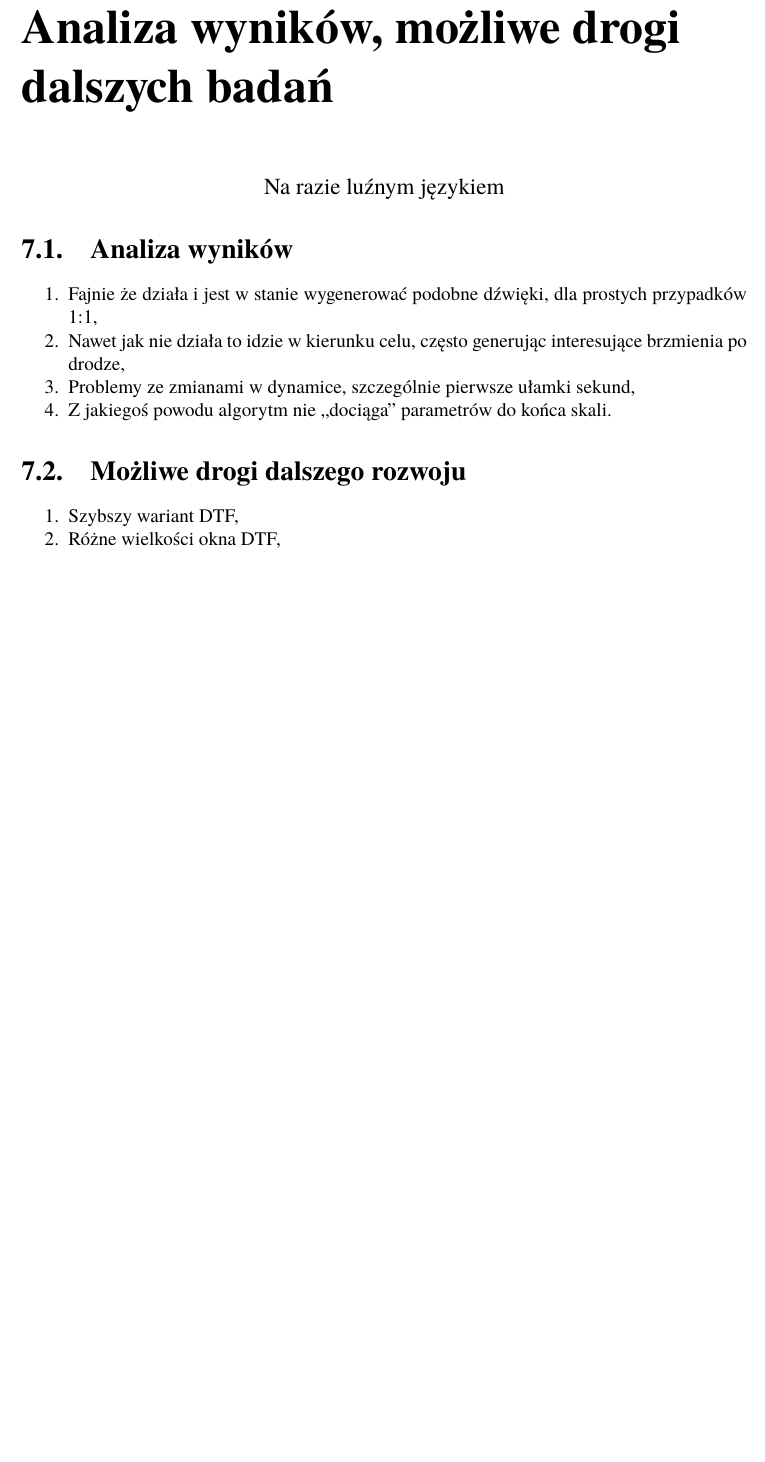
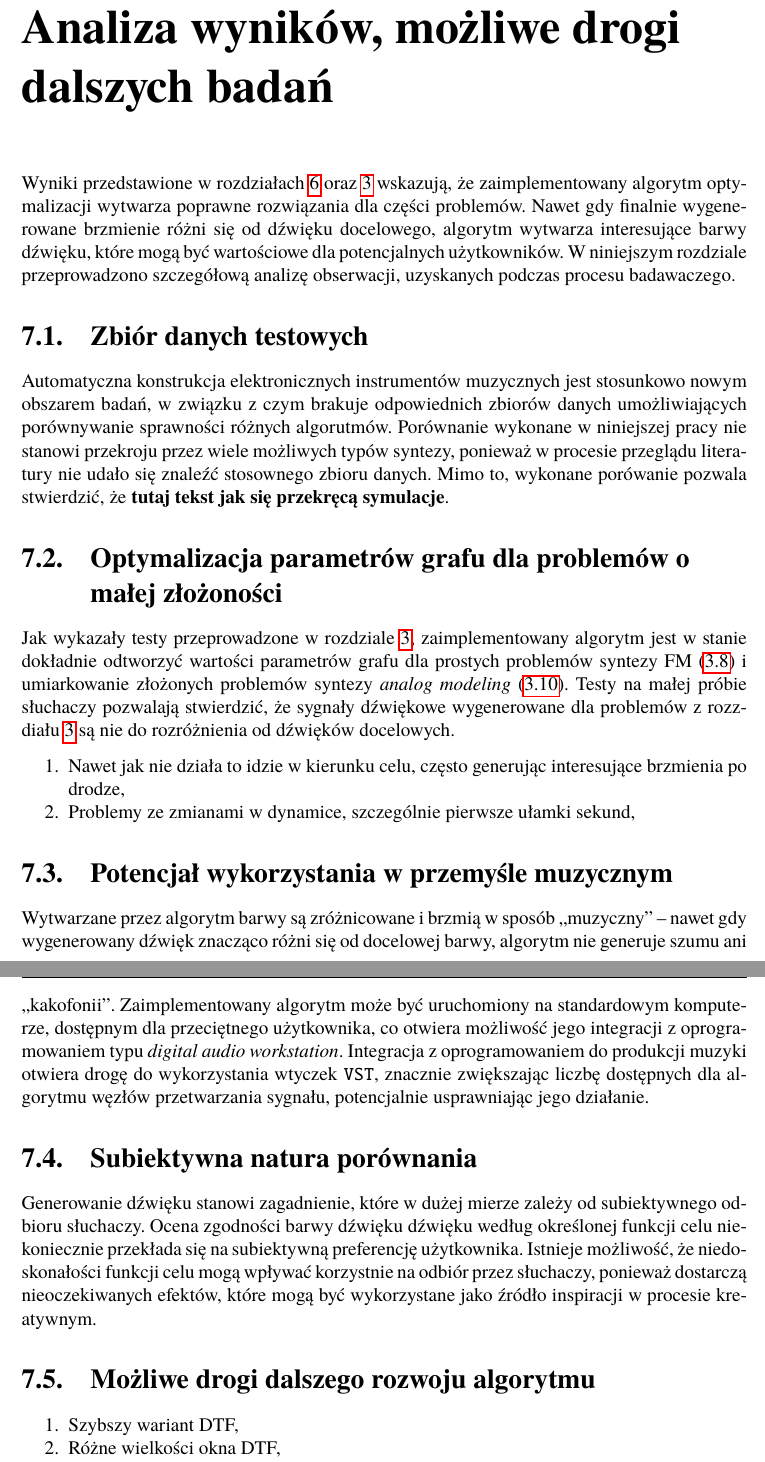
Before and after one commit to Wint3rmute/luthier, a LaTeX thesis (latex/Dyplom.tex, which reads latex/rozdzial07.tex): part of page 42 of 47 before the commit and two parts of pages 42 and 43 of 48 after it, the two joined at a grey line, cut so that both start at the same text, the shorter picture padded with empty space. Compiled offline with pdfLaTeX.

Commit message:
wip: final summary section

```diff
--- a/latex/rozdzial07.tex
+++ b/latex/rozdzial07.tex
@@ -1,19 +1,84 @@
 \chapter{Analiza wyników, możliwe drogi dalszych badań}\label{chap:results_analysis}
 
-\begin{center}
-  \large Na razie luźnym językiem
-\end{center}
 
-\section{Analiza wyników}
+% Wyniki uzyskane przez zaimplementowany algorytm optymalizacji
+% opisane w rozdziałach~\ref{chap:research} oraz~\ref{target_function_chapter} pozwalają
+
+Wyniki przedstawione w rozdziałach~\ref{chap:research} oraz~\ref{target_function_chapter}
+wskazują, że zaimplementowany algorytm optymalizacji wytwarza poprawne rozwiązania
+dla części problemów. Nawet gdy finalnie wygenerowane brzmienie różni
+się od dźwięku docelowego, algorytm wytwarza interesujące barwy dźwięku,
+które mogą być wartościowe dla potencjalnych użytkowników.
+W niniejszym rozdziale przeprowadzono szczegółową analizę obserwacji,
+uzyskanych podczas procesu badawaczego.
+
+\section{Zbiór danych testowych} \label{sec:not_enough_benchmarking_data}
+
+% Automatyczna budowa elektronicznych instrumentów muzycznych
+% jest stosunkowo nowym zagadnieniem, więc nie istnieją jeszcze
+% takie zbiory danych na których możnaby robić sensowne porównania różnych algorytmów.
+% W pracy trzeba było przeszukiwać internet żeby znaleźć jakiekolwiek materiały
+% pozwalajace na porównanie. Finalnie też generowanie dźwięku jest zagadnieniem
+% sprowadzającym się do subiektywnego odbioru słuchaczy. To czy dana barwa dźwięku
+% jest zgodna według jakiejś metryki nie oznacza od razu że dźwięk będzie się podobał
+% użytkownikowi. Możliwe że niedoskonałość funkcji celu będzie działała na plus
+% dla algorytmu bo pokaże użytkownikowi coś niespodziewanego, a o to właśnie
+% chodzi w procesie kreatywnym.
+
+Automatyczna konstrukcja elektronicznych instrumentów muzycznych jest stosunkowo
+nowym obszarem badań, w związku z czym brakuje odpowiednich zbiorów danych
+umożliwiających porównywanie sprawności różnych algorutmów.
+Porównanie wykonane w niniejszej pracy nie stanowi przekroju
+przez wiele możliwych typów syntezy, ponieważ w procesie przeglądu
+literatury nie udało się znaleźć stosownego zbioru danych. Mimo
+to, wykonane porówanie pozwala stwierdzić, że
+\textbf{tutaj tekst jak się przekręcą symulacje}.
+
+
+\section{Optymalizacja parametrów grafu dla problemów o małej złożoności}
+
+Jak wykazały testy przeprowadzone w rozdziale~\ref{target_function_chapter},
+zaimplementowany algorytm jest w stanie dokładnie odtworzyć wartości
+parametrów grafu dla prostych problemów syntezy
+FM~(\ref{fig:param_optimisation_results_spectrograms})
+i umiarkowanie złożonych problemów syntezy
+\textit{analog modeling}~(\ref{fig:am_param_optimisation_results_spectrograms}).
+Testy na małej próbie słuchaczy pozwalają stwierdzić,
+że sygnały dźwiękowe wygenerowane dla problemów z rozzdiału~\ref{target_function_chapter}
+są nie do rozróżnienia od dźwięków docelowych.
 
 \begin{enumerate}
-  \item Fajnie że działa i jest w stanie wygenerować podobne dźwięki, dla prostych przypadków 1:1,
   \item Nawet jak nie działa to idzie w kierunku celu, często generując interesujące brzmienia po drodze,
   \item Problemy ze zmianami w dynamice, szczególnie pierwsze ułamki sekund,
-  \item Z jakiegoś powodu algorytm nie~,,dociąga'' parametrów do końca skali.
 \end{enumerate}
 
-\section{Możliwe drogi dalszego rozwoju}
+
+\section{Potencjał wykorzystania w przemyśle muzycznym}
+
+Wytwarzane przez algorytm barwy są zróżnicowane i brzmią
+w sposób ,,muzyczny'' -- nawet gdy wygenerowany dźwięk
+znacząco różni się od docelowej barwy, algorytm nie generuje
+szumu ani ,,kakofonii''.
+Zaimplementowany algorytm może być uruchomiony na standardowym komputerze,
+dostępnym dla przeciętnego użytkownika, co otwiera możliwość jego integracji
+z oprogramowaniem typu \textit{digital audio workstation}. Integracja
+z oprogramowaniem do produkcji muzyki otwiera drogę do wykorzystania
+wtyczek \texttt{VST}, znacznie zwiększając liczbę dostępnych
+dla algorytmu węzłów przetwarzania sygnału, potencjalnie usprawniając
+jego działanie.
+
+
+\section{Subiektywna natura porównania}
+
+Generowanie dźwięku stanowi zagadnienie,
+które w dużej mierze zależy od subiektywnego odbioru słuchaczy.
+Ocena zgodności barwy dźwięku dźwięku według określonej funkcji celu
+niekoniecznie przekłada się na subiektywną preferencję użytkownika.
+Istnieje możliwość, że niedoskonałości funkcji celu mogą wpływać korzystnie na
+odbiór przez słuchaczy, ponieważ dostarczą nieoczekiwanych efektów,
+które mogą być wykorzystane jako źródło inspiracji w procesie kreatywnym.
+
+\section{Możliwe drogi dalszego rozwoju algorytmu}
 
 \begin{enumerate}
   \item Szybszy wariant DTF,
```
Also changed, not shown: latex/rozdzial06.tex (+5 -3 lines), 1 other file.
